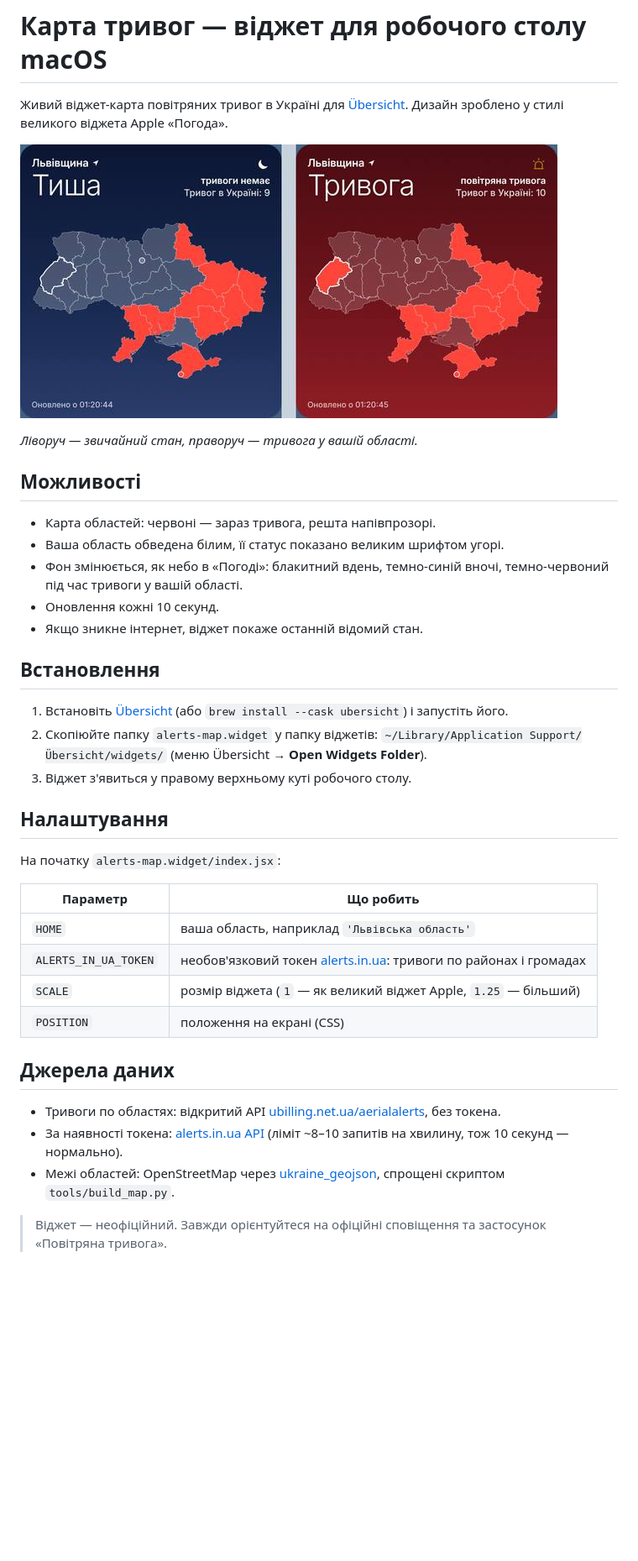
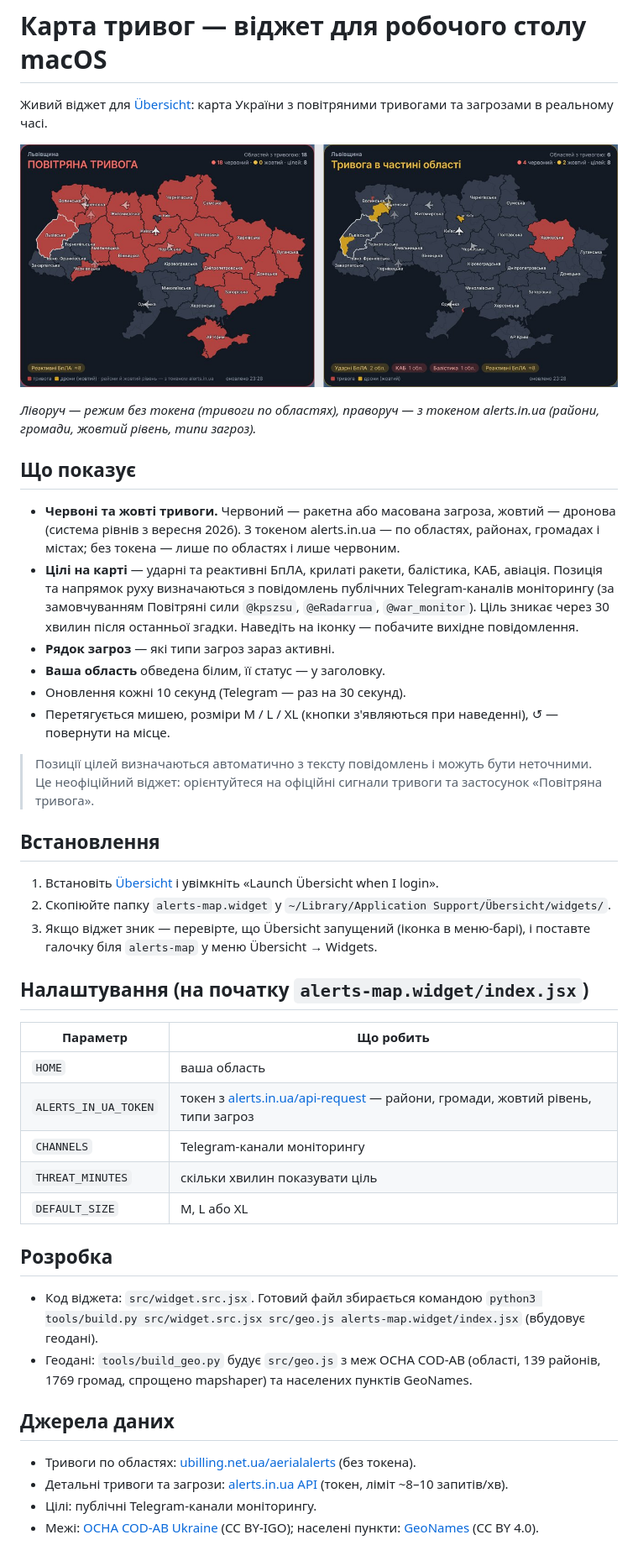
Before and after one commit to NSwest/ukraine-alerts-widget, a Markdown page: README.md, the part around the change. Shown at 84% size. GitHub-like rendering; pictures changed too: docs/preview.jpg; blank space fills up the shorter version.

Commit message:
v2: райони й громади, жовтий/червоний рівні, цілі (БпЛА, ракети, КАБ) з моніторингу
Co-Authored-By: Claude Opus 5.5 <noreply@anthropic.com>

```diff
--- a/README.md
+++ b/README.md
@@ -1,43 +1,56 @@
 # Карта тривог — віджет для робочого столу macOS
 
-Живий віджет-карта повітряних тривог в Україні для [Übersicht](https://tracesof.net/uebersicht/).
-Дизайн зроблено у стилі великого віджета Apple «Погода».
+Живий віджет для [Übersicht](https://tracesof.net/uebersicht/): карта України з повітряними тривогами
+та загрозами в реальному часі.
 
 ![Превʼю](docs/preview.jpg)
 
-*Ліворуч — звичайний стан, праворуч — тривога у вашій області.*
+*Ліворуч — режим без токена (тривоги по областях), праворуч — з токеном alerts.in.ua (райони, громади, жовтий рівень, типи загроз).*
 
-## Можливості
+## Що показує
 
-- Карта областей: червоні — зараз тривога, решта напівпрозорі.
-- Ваша область обведена білим, її статус показано великим шрифтом угорі.
-- Фон змінюється, як небо в «Погоді»: блакитний вдень, темно-синій вночі, темно-червоний під час тривоги у вашій області.
-- Оновлення кожні 10 секунд.
-- Якщо зникне інтернет, віджет покаже останній відомий стан.
+- **Червоні та жовті тривоги.** Червоний — ракетна або масована загроза, жовтий — дронова (система рівнів з вересня 2026).
+  З токеном alerts.in.ua — по областях, районах, громадах і містах; без токена — лише по областях і лише червоним.
+- **Цілі на карті** — ударні та реактивні БпЛА, крилаті ракети, балістика, КАБ, авіація. Позиція та напрямок руху
+  визначаються з повідомлень публічних Telegram-каналів моніторингу (за замовчуванням Повітряні сили `@kpszsu`,
+  `@eRadarrua`, `@war_monitor`). Ціль зникає через 30 хвилин після останньої згадки. Наведіть на іконку — побачите
+  вихідне повідомлення.
+- **Рядок загроз** — які типи загроз зараз активні.
+- **Ваша область** обведена білим, її статус — у заголовку.
+- Оновлення кожні 10 секунд (Telegram — раз на 30 секунд).
+- Перетягується мишею, розміри M / L / XL (кнопки з'являються при наведенні), ↺ — повернути на місце.
+
+> Позиції цілей визначаються автоматично з тексту повідомлень і можуть бути неточними.
+> Це неофіційний віджет: орієнтуйтеся на офіційні сигнали тривоги та застосунок «Повітряна тривога».
 
 ## Встановлення
 
-1. Встановіть [Übersicht](https://tracesof.net/uebersicht/) (або `brew install --cask ubersicht`) і запустіть його.
-2. Скопіюйте папку `alerts-map.widget` у папку віджетів:
-   `~/Library/Application Support/Übersicht/widgets/`
-   (меню Übersicht → **Open Widgets Folder**).
-3. Віджет з'явиться у правому верхньому куті робочого столу.
+1. Встановіть [Übersicht](https://tracesof.net/uebersicht/) і увімкніть «Launch Übersicht when I login».
+2. Скопіюйте папку `alerts-map.widget` у `~/Library/Application Support/Übersicht/widgets/`.
+3. Якщо віджет зник — перевірте, що Übersicht запущений (іконка в меню-барі), і поставте галочку
+   біля `alerts-map` у меню Übersicht → Widgets.
 
-## Налаштування
-
-На початку `alerts-map.widget/index.jsx`:
+## Налаштування (на початку `alerts-map.widget/index.jsx`)
 
 | Параметр | Що робить |
 |---|---|
-| `HOME` | ваша область, наприклад `'Львівська область'` |
-| `ALERTS_IN_UA_TOKEN` | необов'язковий токен [alerts.in.ua](https://alerts.in.ua/api-request): тривоги по районах і громадах |
-| `SCALE` | розмір віджета (`1` — як великий віджет Apple, `1.25` — більший) |
-| `POSITION` | положення на екрані (CSS) |
+| `HOME` | ваша область |
+| `ALERTS_IN_UA_TOKEN` | токен з [alerts.in.ua/api-request](https://alerts.in.ua/api-request) — райони, громади, жовтий рівень, типи загроз |
+| `CHANNELS` | Telegram-канали моніторингу |
+| `THREAT_MINUTES` | скільки хвилин показувати ціль |
+| `DEFAULT_SIZE` | M, L або XL |
+
+## Розробка
+
+- Код віджета: `src/widget.src.jsx`. Готовий файл збирається командою
+  `python3 tools/build.py src/widget.src.jsx src/geo.js alerts-map.widget/index.jsx` (вбудовує геодані).
+- Геодані: `tools/build_geo.py` будує `src/geo.js` з меж OCHA COD-AB (області, 139 районів, 1769 громад, спрощено
+  mapshaper) та населених пунктів GeoNames.
 
 ## Джерела даних
 
-- Тривоги по областях: відкритий API [ubilling.net.ua/aerialalerts](https://ubilling.net.ua/aerialalerts/), без токена.
-- За наявності токена: [alerts.in.ua API](https://devs.alerts.in.ua/) (ліміт ~8–10 запитів на хвилину, тож 10 секунд — нормально).
-- Межі областей: OpenStreetMap через [ukraine_geojson](https://github.com/EugeneBorshch/ukraine_geojson), спрощені скриптом `tools/build_map.py`.
-
-> Віджет — неофіційний. Завжди орієнтуйтеся на офіційні сповіщення та застосунок «Повітряна тривога».
+- Тривоги по областях: [ubilling.net.ua/aerialalerts](https://ubilling.net.ua/aerialalerts/) (без токена).
+- Детальні тривоги та загрози: [alerts.in.ua API](https://devs.alerts.in.ua/) (токен, ліміт ~8–10 запитів/хв).
+- Цілі: публічні Telegram-канали моніторингу.
+- Межі: [OCHA COD-AB Ukraine](https://data.humdata.org/dataset/cod-ab-ukr) (CC BY-IGO); населені пункти:
+  [GeoNames](https://www.geonames.org/) (CC BY 4.0).
```
Also changed, not shown: 5 other files.
